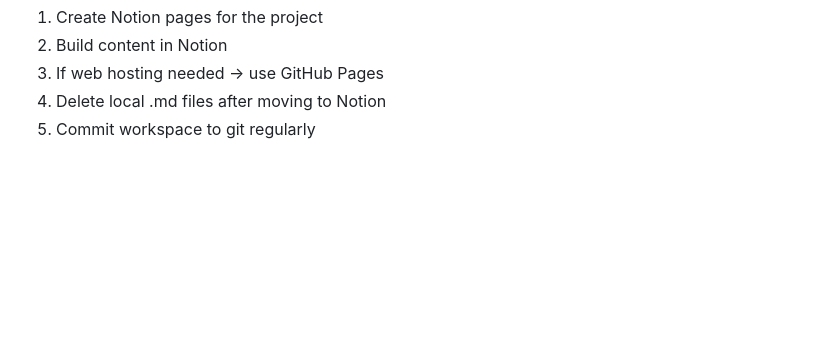
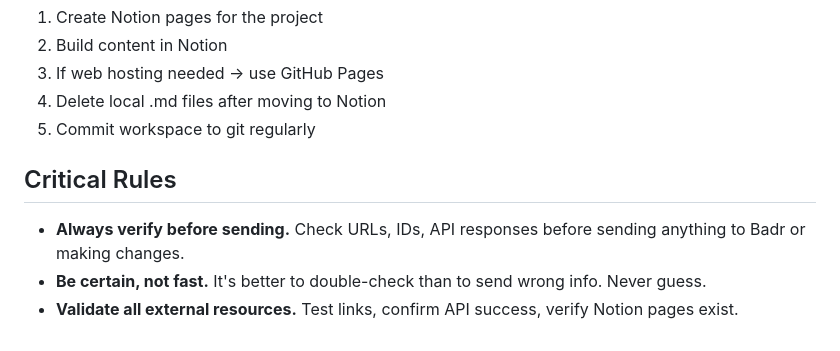
Before and after one commit to bzinoun/performance-podcast, a Markdown page: AGENTS.md, the part around the change. Drawn GitHub-style; blank space fills up the shorter version.

Commit message:
AGENTS.md: Add Critical Rules - Always verify before sending

```diff
--- a/AGENTS.md
+++ b/AGENTS.md
@@ -230,3 +230,9 @@ This is a starting point. Add your own conventions, style, and rules as you figu
 3. If web hosting needed → use GitHub Pages
 4. Delete local .md files after moving to Notion
 5. Commit workspace to git regularly
+
+## Critical Rules
+
+- **Always verify before sending.** Check URLs, IDs, API responses before sending anything to Badr or making changes.
+- **Be certain, not fast.** It's better to double-check than to send wrong info. Never guess.
+- **Validate all external resources.** Test links, confirm API success, verify Notion pages exist.
```
